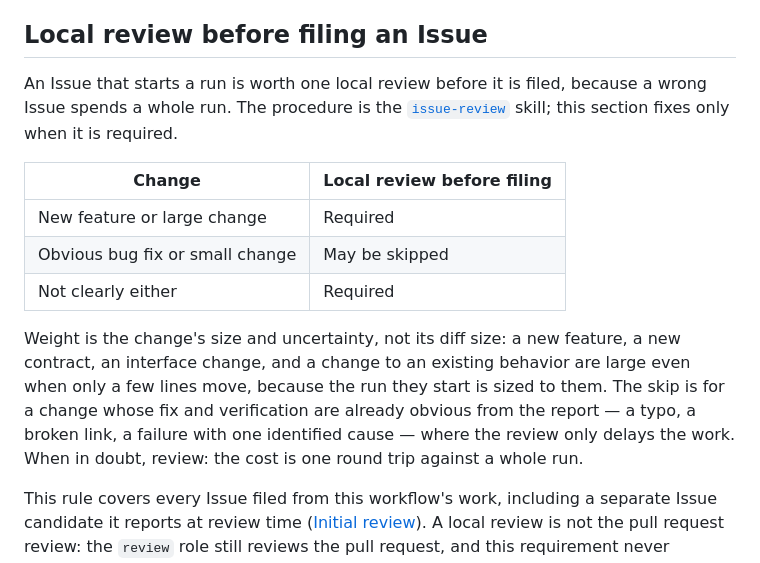
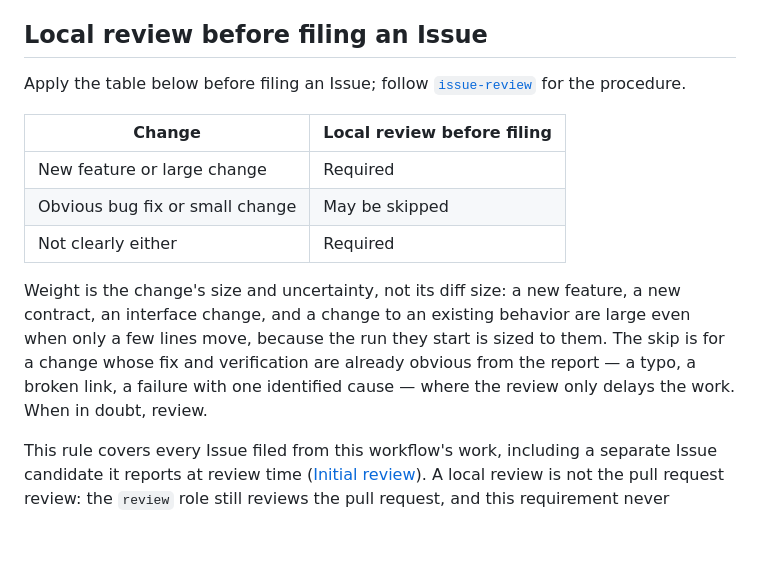
Before and after one commit to u7chan/agent-harness, a Markdown page: pi-issue-pr-workflow/SKILL.md, the part around the change. Rendered like a GitHub page; blank space fills up the shorter version.

Commit message:
docs(pi-issue-pr-workflow): tighten the pre-Issue review opening
The section opened with the cost of a wrong Issue and closed by comparing one
review round trip with a whole run, so the same motivation was stated twice
around the criteria. The instruction is the part a reader acts on, so the
opening now states the instruction and links the procedure, and the closing
comparison is gone.

Related to #272

```diff
--- a/pi-issue-pr-workflow/SKILL.md
+++ b/pi-issue-pr-workflow/SKILL.md
@@ -19,10 +19,8 @@ Those skills are authoritative for their safety and operation rules. Keep all ag
 
 ## Local review before filing an Issue
 
-An Issue that starts a run is worth one local review before it is filed, because
-a wrong Issue spends a whole run. The procedure is the
-[`issue-review`](../issue-review/SKILL.md) skill; this section fixes only when
-it is required.
+Apply the table below before filing an Issue; follow
+[`issue-review`](../issue-review/SKILL.md) for the procedure.
 
 | Change | Local review before filing |
 |---|---|
@@ -35,8 +33,7 @@ new contract, an interface change, and a change to an existing behavior are
 large even when only a few lines move, because the run they start is sized to
 them. The skip is for a change whose fix and verification are already obvious
 from the report — a typo, a broken link, a failure with one identified cause —
-where the review only delays the work. When in doubt, review: the cost is one
-round trip against a whole run.
+where the review only delays the work. When in doubt, review.
 
 This rule covers every Issue filed from this workflow's work, including a
 separate Issue candidate it reports at review time ([Initial review](#initial-review)).
```
